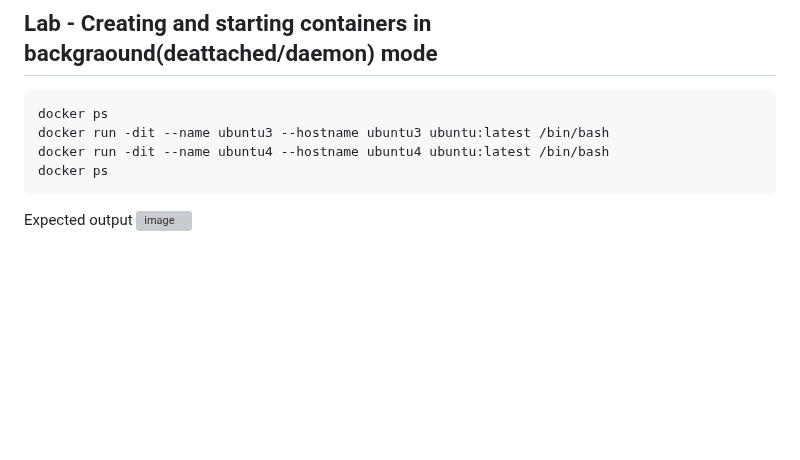
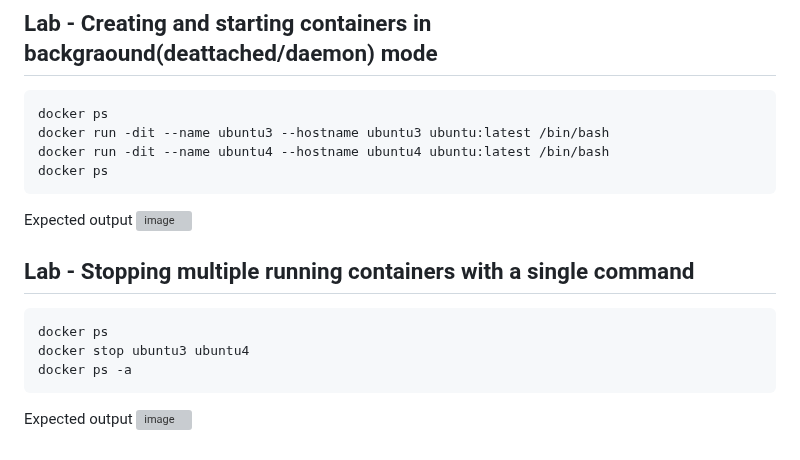
Before and after one commit to tektutor/ansible-aug-2024, a Markdown page: Day1/README.md, the part around the change. GitHub-like rendering; blank space fills up the shorter version; grey boxes are pictures that could not be loaded.

````diff
--- a/Day1/README.md
+++ b/Day1/README.md
@@ -281,3 +281,13 @@ docker ps
 
 Expected output
 ![image](https://github.com/user-attachments/assets/c8b86299-877a-4295-bf36-54b303262ea3)
+
+## Lab - Stopping multiple running containers with a single command
+```
+docker ps
+docker stop ubuntu3 ubuntu4
+docker ps -a
+```
+
+Expected output
+![image](https://github.com/user-attachments/assets/eb08fb73-4d6d-4a7b-867b-1ef937617ad6)
````
